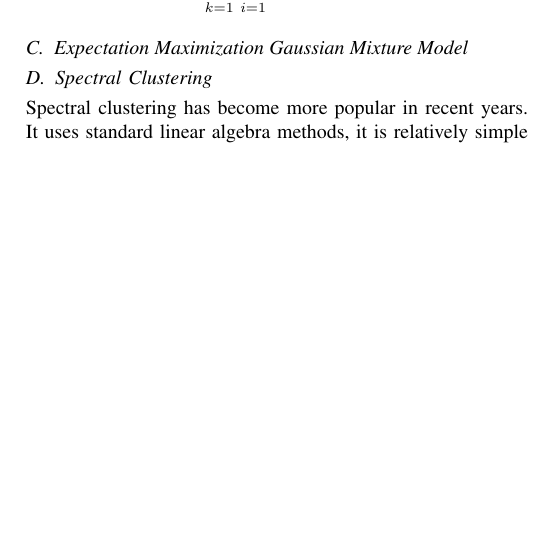
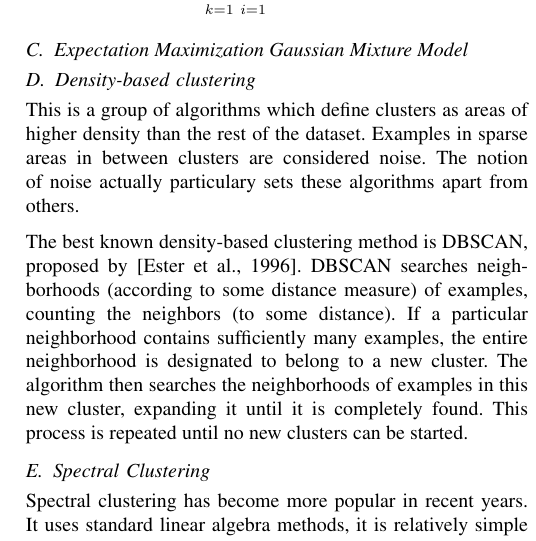
Before and after one commit to primus11/PPRM, a LaTeX paper (clustering-article.tex): part of one column of page 3 of 4, cut so that both start at the same text, the shorter picture padded with empty space. Compiled offline with pdfLaTeX.

Commit message:
Started with Density based clustering

```diff
--- a/clustering-article.tex
+++ b/clustering-article.tex
@@ -245,6 +245,20 @@ J = \sum_{k=1}^K \sum_{i=1}^{N_{Ck}} dist(x_{ki}, C_{ck})
 
 \subsection{Expectation Maximization Gaussian Mixture Model}
 
+\subsection{Density-based clustering}
+This is a group of algorithms which define clusters as areas of higher density than the rest
+of the dataset. Examples in sparse areas in between clusters are considered noise. The notion
+of noise actually particulary sets these algorithms apart from others.
+
+The best known density-based clustering method is DBSCAN, proposed by [Ester et al., 1996].
+DBSCAN searches neighborhoods (according to some distance measure) of examples,
+counting the neighbors (to some distance). If a
+particular neighborhood contains sufficiently many examples, the entire neighborhood is
+designated to belong to a new cluster. The algorithm then searches the neighborhoods of examples
+in this new cluster, expanding it until it is completely found.
+This process is repeated until no new clusters can be started.
+
+
 \subsection{Spectral Clustering}
 Spectral clustering has become more popular in recent years. It uses standard linear algebra
 methods, it is relatively simple to implement and its results are often better than those of
```
